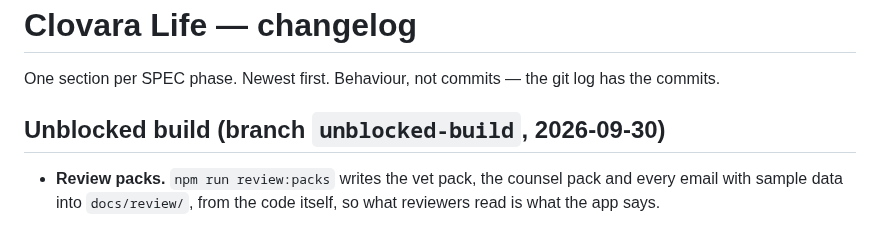
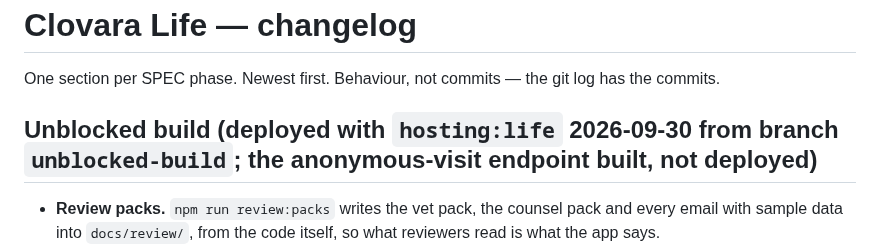
Before and after one commit to FlawlessIQ/PetUwrite, a Markdown page: clovara-life/CHANGELOG.md, the part around the change. Rendered like a GitHub page.

```diff
--- a/clovara-life/CHANGELOG.md
+++ b/clovara-life/CHANGELOG.md
@@ -3,7 +3,7 @@
 One section per SPEC phase. Newest first. Behaviour, not commits — the git log
 has the commits.
 
-## Unblocked build (branch `unblocked-build`, 2026-09-30)
+## Unblocked build (deployed with `hosting:life` 2026-09-30 from branch `unblocked-build`; the anonymous-visit endpoint built, not deployed)
 
 - **Review packs.** `npm run review:packs` writes the vet pack, the counsel pack
   and every email with sample data into `docs/review/`, from the code itself, so
```
Also changed, not shown: docs/BACKLOG.md (+3 -3 lines), docs/ROADMAP.md (+3 -2 lines).
